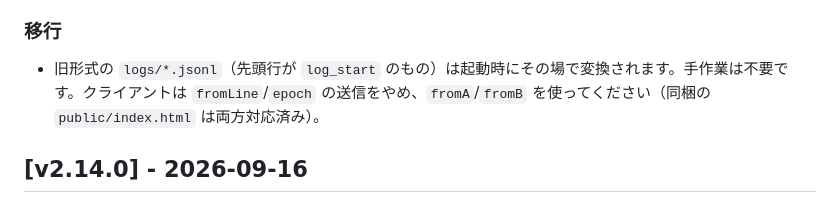
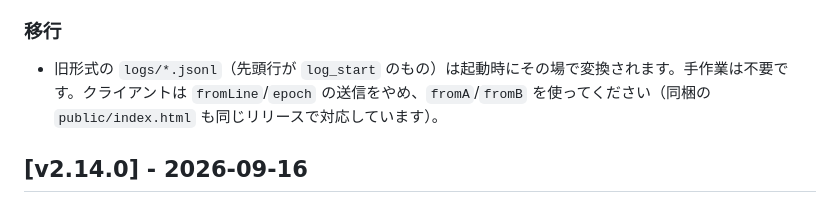
Before and after one commit to tarou0080/pocket-claude, a Markdown page: CHANGELOG.ja.md, the part around the change. Rendered like a GitHub page.

Commit message:
docs: CHANGELOG のクライアント対応の記述を票B完了前提の表現に直す
Co-Authored-By: Claude Opus 5 <noreply@anthropic.com>

```diff
--- a/CHANGELOG.ja.md
+++ b/CHANGELOG.ja.md
@@ -13,7 +13,7 @@ pocket-claude の主要な変更をここに記録します。
 - **現在ターンの生 stdout イベントを永続化しない** — メモリ（`state[id].buffer`）だけに置き、新規接続クライアントへは再送します。完全な履歴は A（CLI の会話ログ）と B（事実のみ）が担います。
 
 ### 移行
-- 旧形式の `logs/*.jsonl`（先頭行が `log_start` のもの）は起動時にその場で変換されます。手作業は不要です。クライアントは `fromLine`/`epoch` の送信をやめ、`fromA`/`fromB` を使ってください（同梱の `public/index.html` は両方対応済み）。
+- 旧形式の `logs/*.jsonl`（先頭行が `log_start` のもの）は起動時にその場で変換されます。手作業は不要です。クライアントは `fromLine`/`epoch` の送信をやめ、`fromA`/`fromB` を使ってください（同梱の `public/index.html` も同じリリースで対応しています）。
 
 ## [v2.14.0] - 2026-09-16
 
```
Also changed, not shown: CHANGELOG.md (+1 -1 lines).
